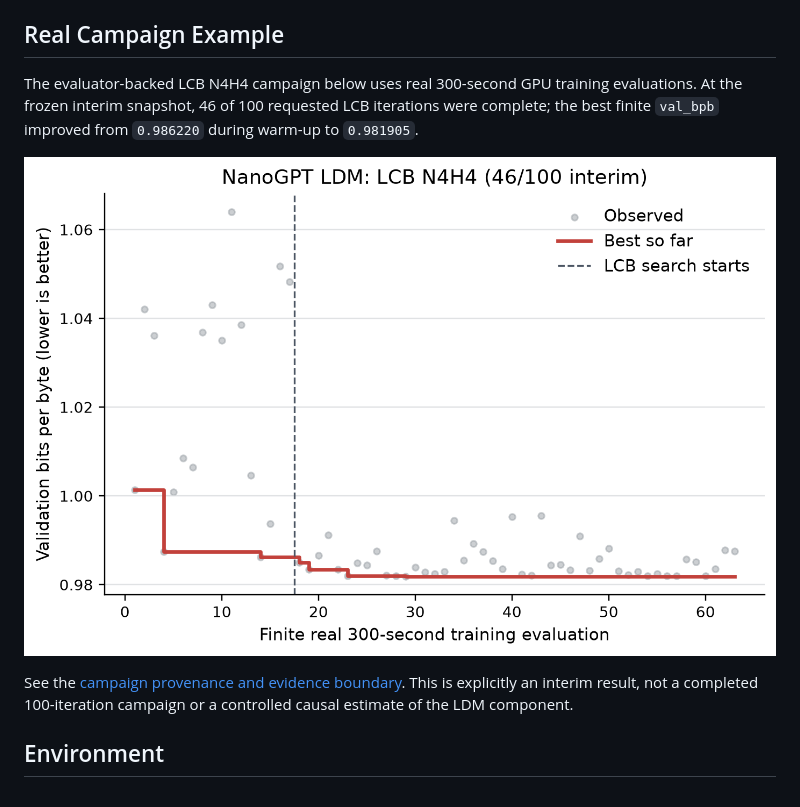
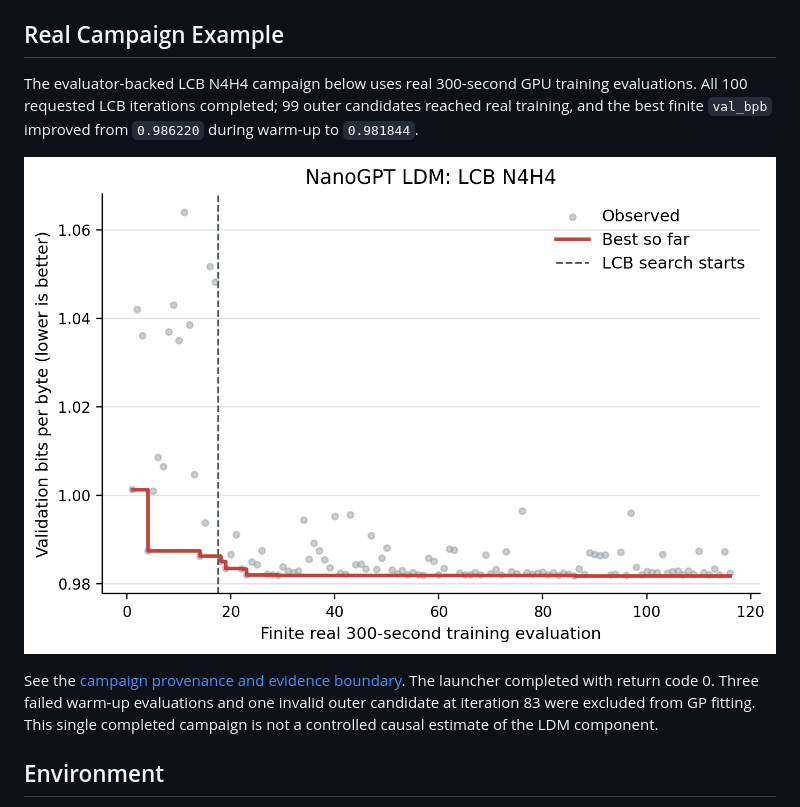
Before and after one commit to KangOxford/Large-Discovery-Models, a Markdown page: tasks/nanogpt/README.md, the part around the change. Drawn GitHub-style; pictures changed too: assets/examples/real_100_20260809/nanogpt_lcb_100.png (added), assets/examples/real_100_20260809/nanogpt_lcb_interim_i46.png (deleted).

```diff
--- a/tasks/nanogpt/README.md
+++ b/tasks/nanogpt/README.md
@@ -47,15 +47,17 @@ The mock config uses:
 ## Real Campaign Example
 
 The evaluator-backed LCB N4H4 campaign below uses real 300-second GPU training
-evaluations. At the frozen interim snapshot, 46 of 100 requested LCB iterations
-were complete; the best finite `val_bpb` improved from `0.986220` during
-warm-up to `0.981905`.
+evaluations. All 100 requested LCB iterations completed; 99 outer candidates
+reached real training, and the best finite `val_bpb` improved from `0.986220`
+during warm-up to `0.981844`.
 
-![NanoGPT LCB interim trajectory](../../assets/examples/real_100_20260809/nanogpt_lcb_interim_i46.png)
+![NanoGPT LCB trajectory](../../assets/examples/real_100_20260809/nanogpt_lcb_100.png)
 
 See the [campaign provenance and evidence boundary](../../assets/examples/real_100_20260809/README.md).
-This is explicitly an interim result, not a completed 100-iteration campaign
-or a controlled causal estimate of the LDM component.
+The launcher completed with return code 0. Three failed warm-up evaluations and
+one invalid outer candidate at iteration 83 were excluded from GP fitting. This
+single completed campaign is not a controlled causal estimate of the LDM
+component.
 
 ## Environment
 
```
Also changed, not shown: README.md (+9 -11 lines), 1 other file.
